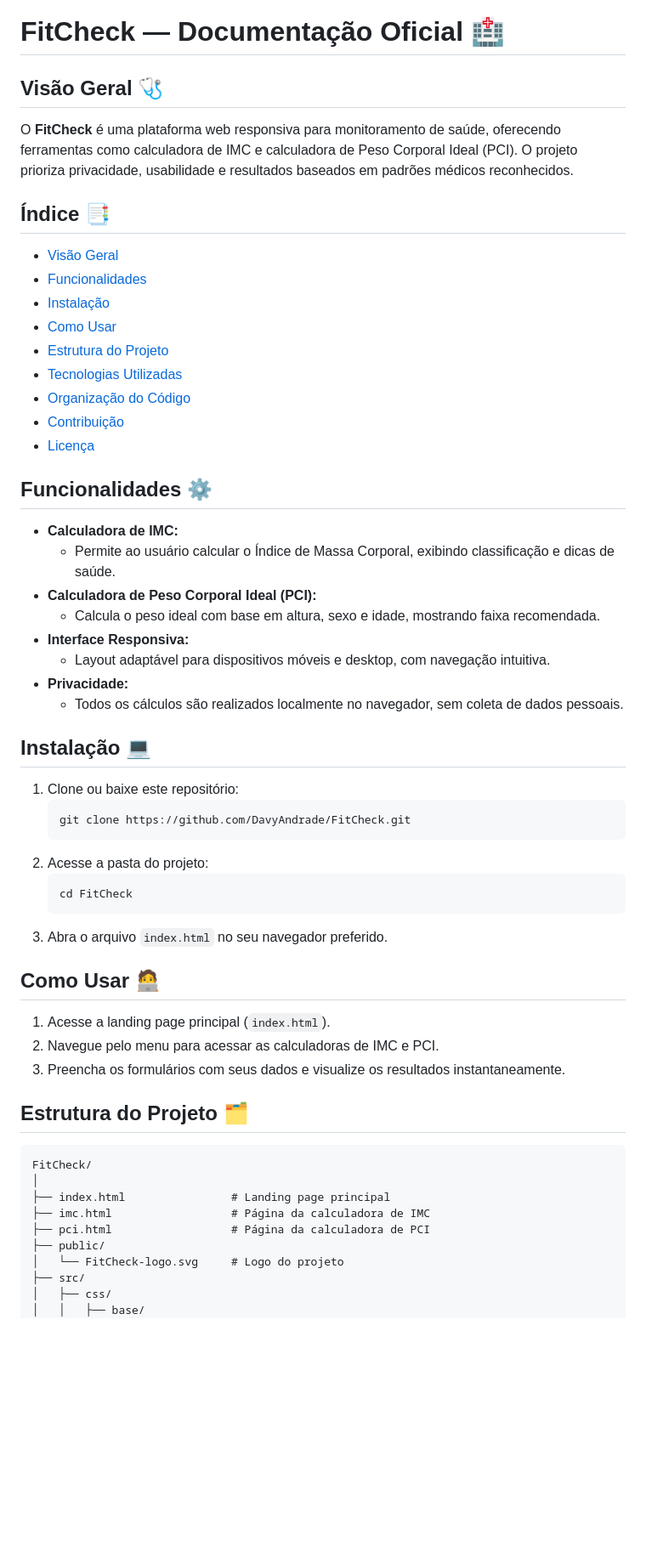
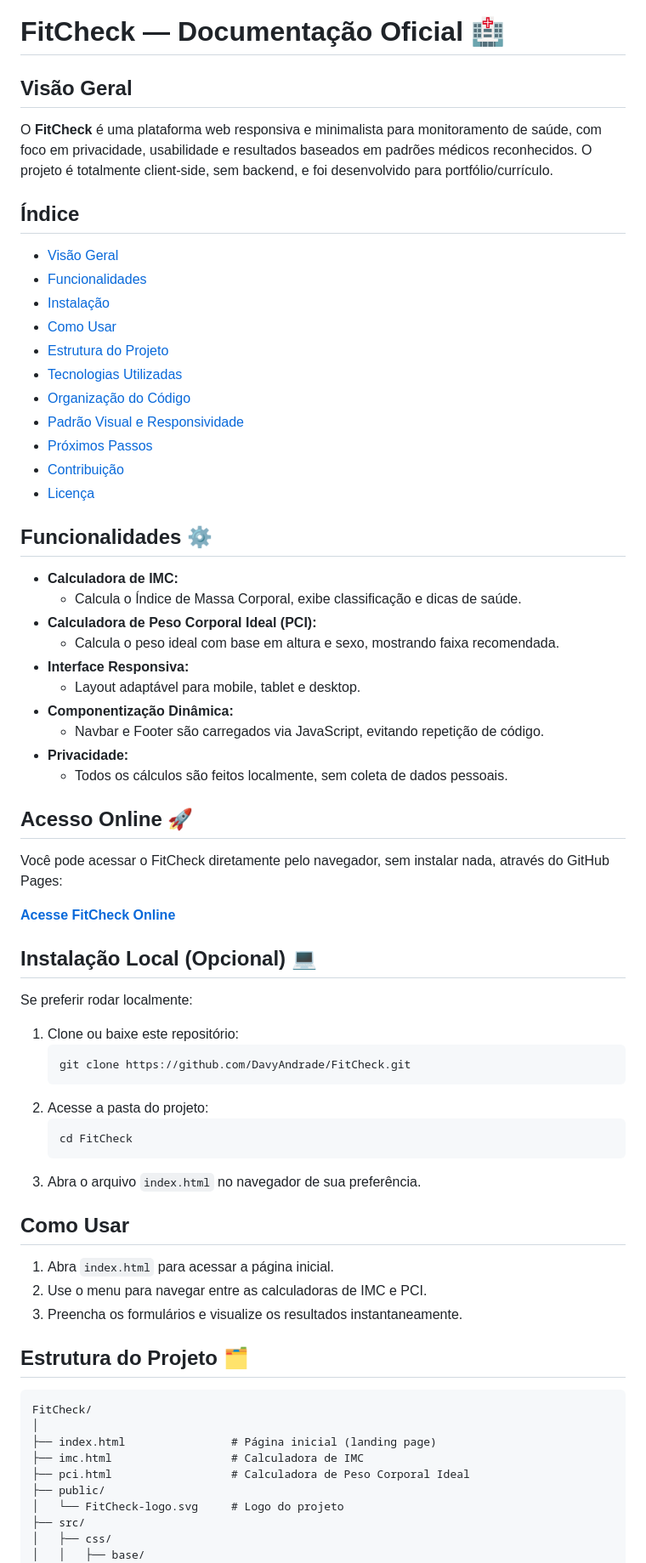
Before and after one commit to DavyAndrade/FitCheck, a Markdown page: README.md, the part around the change printed below. Shown: that part at 85% size. GitHub-like rendering; blank space fills up the shorter version.

````diff
--- a/README.md
+++ b/README.md
@@ -1,57 +1,70 @@
 # FitCheck — Documentação Oficial 🏥
 
-## Visão Geral 🩺
-O **FitCheck** é uma plataforma web responsiva para monitoramento de saúde, oferecendo ferramentas como calculadora de IMC e calculadora de Peso Corporal Ideal (PCI). O projeto prioriza privacidade, usabilidade e resultados baseados em padrões médicos reconhecidos.
+## Visão Geral
 
-## Índice 📑
-- [Visão Geral](#visão-geral-)
-- [Funcionalidades](#funcionalidades-)
-- [Instalação](#instalação-)
-- [Como Usar ](#como-usar-)
-- [Estrutura do Projeto](#estrutura-do-projeto-)
-- [Tecnologias Utilizadas](#tecnologias-utilizadas-)
-- [Organização do Código](#organização-do-código-)
-- [Contribuição](#contribuição-)
-- [Licença](#licença-)
+O **FitCheck** é uma plataforma web responsiva e minimalista para monitoramento de saúde, com foco em privacidade, usabilidade e resultados baseados em padrões médicos reconhecidos. O projeto é totalmente client-side, sem backend, e foi desenvolvido para portfólio/currículo.
+
+## Índice
+
+- [Visão Geral](#visão-geral)
+- [Funcionalidades](#funcionalidades)
+- [Instalação](#instalação)
+- [Como Usar](#como-usar)
+- [Estrutura do Projeto](#estrutura-do-projeto)
+- [Tecnologias Utilizadas](#tecnologias-utilizadas)
+- [Organização do Código](#organização-do-código)
+- [Padrão Visual e Responsividade](#padrão-visual-e-responsividade)
+- [Próximos Passos](#próximos-passos)
+- [Contribuição](#contribuição)
+- [Licença](#licença)
 
 ## Funcionalidades ⚙️
 
 - **Calculadora de IMC:**
-	- Permite ao usuário calcular o Índice de Massa Corporal, exibindo classificação e dicas de saúde.
+  - Calcula o Índice de Massa Corporal, exibe classificação e dicas de saúde.
 - **Calculadora de Peso Corporal Ideal (PCI):**
-	- Calcula o peso ideal com base em altura, sexo e idade, mostrando faixa recomendada.
+  - Calcula o peso ideal com base em altura e sexo, mostrando faixa recomendada.
 - **Interface Responsiva:**
-	- Layout adaptável para dispositivos móveis e desktop, com navegação intuitiva.
+  - Layout adaptável para mobile, tablet e desktop.
+- **Componentização Dinâmica:**
+  - Navbar e Footer são carregados via JavaScript, evitando repetição de código.
 - **Privacidade:**
-	- Todos os cálculos são realizados localmente no navegador, sem coleta de dados pessoais.
+  - Todos os cálculos são feitos localmente, sem coleta de dados pessoais.
 
-## Instalação 💻
+## Acesso Online 🚀
+
+Você pode acessar o FitCheck diretamente pelo navegador, sem instalar nada, através do GitHub Pages:
+
+**[Acesse FitCheck Online](https://davyandrade.github.io/FitCheck/)**
+
+## Instalação Local (Opcional) 💻
+
+Se preferir rodar localmente:
 
 1. Clone ou baixe este repositório:
-	 ```bash
-	 git clone https://github.com/DavyAndrade/FitCheck.git
-	 ```
+   ```bash
+   git clone https://github.com/DavyAndrade/FitCheck.git
+   ```
 2. Acesse a pasta do projeto:
-	 ```bash
-	 cd FitCheck
-	 ```
-3. Abra o arquivo `index.html` no seu navegador preferido.
+   ```bash
+   cd FitCheck
+   ```
+3. Abra o arquivo `index.html` no navegador de sua preferência.
 
-## Como Usar 🧑‍💻
+## Como Usar
 
-1. Acesse a landing page principal (`index.html`).
-2. Navegue pelo menu para acessar as calculadoras de IMC e PCI.
-3. Preencha os formulários com seus dados e visualize os resultados instantaneamente.
-
+1. Abra `index.html` para acessar a página inicial.
+2. Use o menu para navegar entre as calculadoras de IMC e PCI.
+3. Preencha os formulários e visualize os resultados instantaneamente.
 
 ## Estrutura do Projeto 🗂️
 
 ```
 FitCheck/
 │
-├── index.html                # Landing page principal
-├── imc.html                  # Página da calculadora de IMC
-├── pci.html                  # Página da calculadora de PCI
+├── index.html                # Página inicial (landing page)
+├── imc.html                  # Calculadora de IMC
+├── pci.html                  # Calculadora de Peso Corporal Ideal
 ├── public/
 │   └── FitCheck-logo.svg     # Logo do projeto
 ├── src/
````
Also changed, not shown: other parts of README.md (+29 -19 lines).
